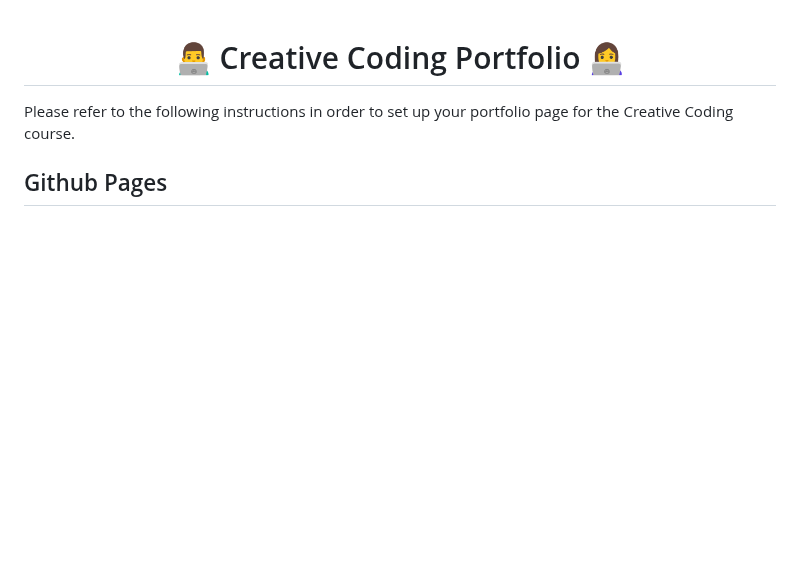
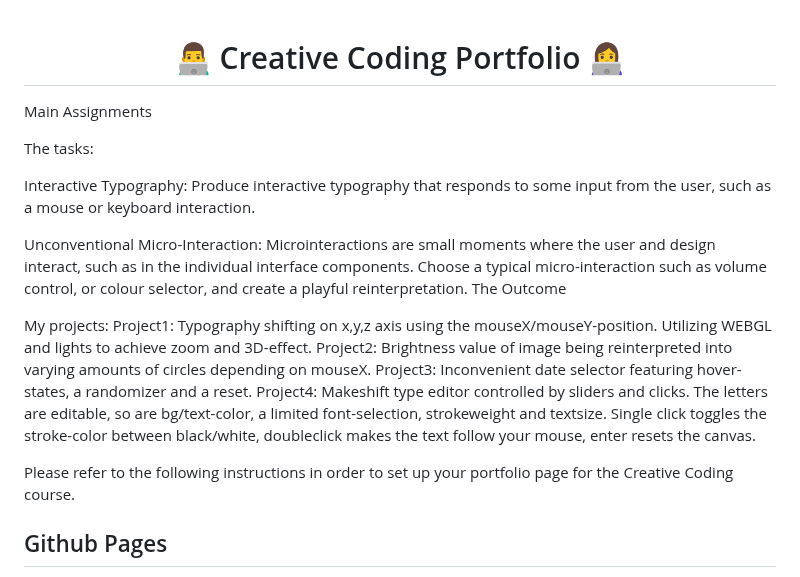
Before and after one commit to Elkiwam/Elkiwam.github.io, a Markdown page: README.md, the part around the change. GitHub-like rendering; blank space fills up the shorter version.

```diff
--- a/README.md
+++ b/README.md
@@ -1,6 +1,25 @@
 <div align="center">
     <h1>👨‍💻 Creative Coding Portfolio 👩‍💻</h1>
 </div>
+
+
+Main Assignments
+
+The tasks:
+
+Interactive Typography: Produce interactive typography that responds to some input from the user, such as a mouse or keyboard interaction.
+
+Unconventional Micro-Interaction: Microinteractions are small moments where the user and design interact, such as in the individual interface components. Choose a typical micro-interaction such as volume control, or colour selector, and create a playful reinterpretation.
+The Outcome
+
+My projects:
+Project1: Typography shifting on x,y,z axis using the mouseX/mouseY-position. Utilizing WEBGL and lights to achieve zoom and 3D-effect.
+Project2: Brightness value of image being reinterpreted into varying amounts of circles depending on mouseX.
+Project3: Inconvenient date selector featuring hover-states, a randomizer and a reset.
+Project4: Makeshift type editor controlled by sliders and clicks. The letters are editable, so are bg/text-color, a limited font-selection, strokeweight and textsize. Single click toggles the stroke-color between black/white, doubleclick makes the text follow your mouse, enter resets the canvas.
+
+
+
 
 Please refer to the following instructions in order to set up your portfolio page for the Creative Coding course.
 
```
